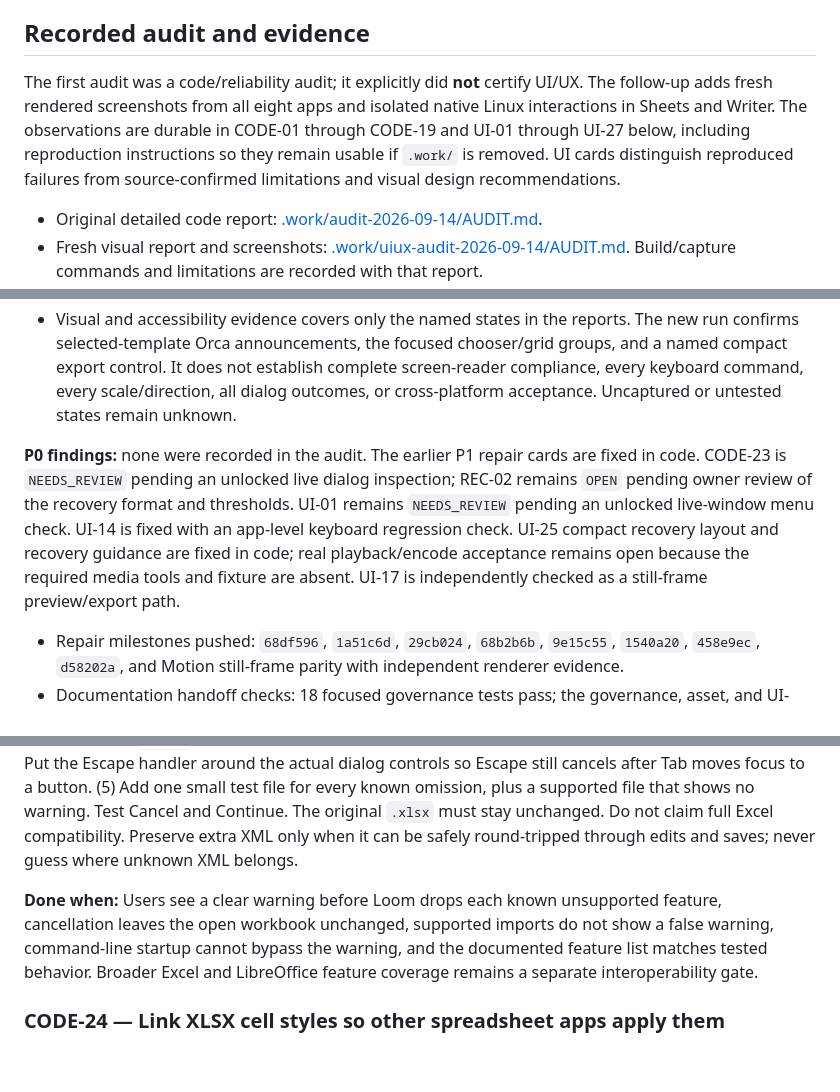
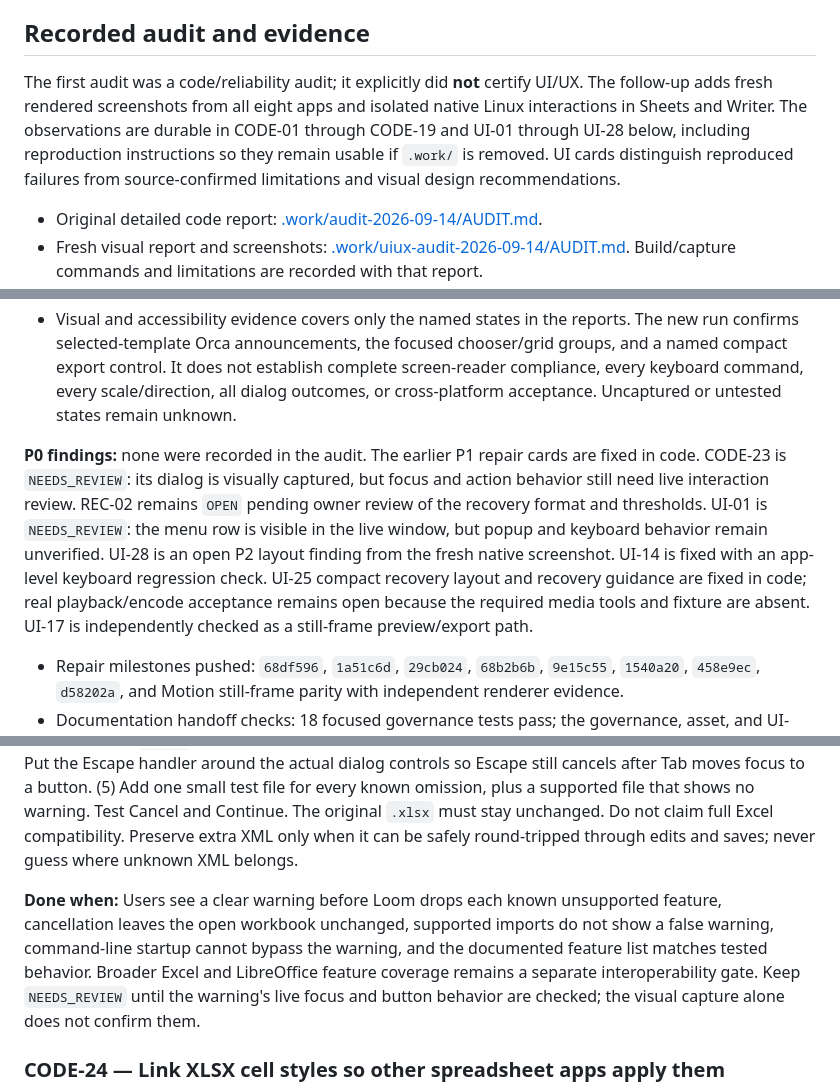
Before and after one commit to palaashatri/rust-loom, a Markdown page: TRUTH.md, 3 parts joined by grey strips. Rendered like a GitHub page; blank space fills up the shorter version.

```diff
--- a/TRUTH.md
+++ b/TRUTH.md
@@ -44,7 +44,7 @@ The previous ledger listed Present/Photo both LOCKED and ACCEPTED and said Sheet
 
 ## Recorded audit and evidence
 
-The first audit was a code/reliability audit; it explicitly did **not** certify UI/UX. The follow-up adds fresh rendered screenshots from all eight apps and isolated native Linux interactions in Sheets and Writer. The observations are durable in CODE-01 through CODE-19 and UI-01 through UI-27 below, including reproduction instructions so they remain usable if `.work/` is removed. UI cards distinguish reproduced failures from source-confirmed limitations and visual design recommendations.
+The first audit was a code/reliability audit; it explicitly did **not** certify UI/UX. The follow-up adds fresh rendered screenshots from all eight apps and isolated native Linux interactions in Sheets and Writer. The observations are durable in CODE-01 through CODE-19 and UI-01 through UI-28 below, including reproduction instructions so they remain usable if `.work/` is removed. UI cards distinguish reproduced failures from source-confirmed limitations and visual design recommendations.
 
 - Original detailed code report: [.work/audit-2026-09-14/AUDIT.md](.work/audit-2026-09-14/AUDIT.md).
 - Fresh visual report and screenshots: [.work/uiux-audit-2026-09-14/AUDIT.md](.work/uiux-audit-2026-09-14/AUDIT.md). Build/capture commands and limitations are recorded with that report.
@@ -55,7 +55,7 @@ The first audit was a code/reliability audit; it explicitly did **not** certify
 - Plugin and encode probes used controlled adapters, not real Wasmtime/codec runs. Source traces are labeled separately from executable probes. The original image-recovery probe tests payload transport; CODE-11 requires a real decoded-image regression too.
 - Visual and accessibility evidence covers only the named states in the reports. The new run confirms selected-template Orca announcements, the focused chooser/grid groups, and a named compact export control. It does not establish complete screen-reader compliance, every keyboard command, every scale/direction, all dialog outcomes, or cross-platform acceptance. Uncaptured or untested states remain unknown.
 
-**P0 findings:** none were recorded in the audit. The earlier P1 repair cards are fixed in code. CODE-23 is `NEEDS_REVIEW` pending an unlocked live dialog inspection; REC-02 remains `OPEN` pending owner review of the recovery format and thresholds. UI-01 remains `NEEDS_REVIEW` pending an unlocked live-window menu check. UI-14 is fixed with an app-level keyboard regression check. UI-25 compact recovery layout and recovery guidance are fixed in code; real playback/encode acceptance remains open because the required media tools and fixture are absent. UI-17 is independently checked as a still-frame preview/export path.
+**P0 findings:** none were recorded in the audit. The earlier P1 repair cards are fixed in code. CODE-23 is `NEEDS_REVIEW`: its dialog is visually captured, but focus and action behavior still need live interaction review. REC-02 remains `OPEN` pending owner review of the recovery format and thresholds. UI-01 is `NEEDS_REVIEW`: the menu row is visible in the live window, but popup and keyboard behavior remain unverified. UI-28 is an open P2 layout finding from the fresh native screenshot. UI-14 is fixed with an app-level keyboard regression check. UI-25 compact recovery layout and recovery guidance are fixed in code; real playback/encode acceptance remains open because the required media tools and fixture are absent. UI-17 is independently checked as a still-frame preview/export path.
 
 - Repair milestones pushed: `68df596`, `1a51c6d`, `29cb024`, `68b2b6b`, `9e15c55`, `1540a20`, `458e9ec`, `d58202a`, and Motion still-frame parity with independent renderer evidence.
 - Documentation handoff checks: 18 focused governance tests pass; the governance, asset, and UI-foundation source audits pass. The current code-structure audit reports six legacy byte-ratchet limits in locked apps: Encode, Motion, Video app/core, Writer core, and Photo. No Sheets source is listed and no ceiling was raised. The Sheets extraction is now complete; no byte limit was raised. The source audit recognizes pre-existing accepted baseline files; it does not supply new human visual approval. All 49 accepted screenshot paths/hashes and explicit source-file references were checked. Sixteen audited product source files still match the original code audit hashes. Verification details are saved beside the visual report.
@@ -802,7 +812,7 @@ Focused verification: all 121 Sheets core tests and 142 Sheets app tests pass. T
 
 **For a tiny coding model:** (1) Make one short list of XLSX parts Loom keeps and parts it does not keep. Include the command-line `--open` path. (2) Before replacing the current workbook, check the XLSX for known dropped parts. Read XML element names and relationship types; do not search arbitrary text, because cell text can contain the same words. Count actual `<definedName>` children; an empty `<definedNames/>` container contains nothing to lose. (3) If a dropped part exists, show its name and offer Continue or Cancel before changing the workbook. Cancel must keep the current cells, tab, undo history, save target, and recovery data. Block all shared, keyboard, palette, and native-menu commands until the user decides; check queued native actions again when they reach the UI. (4) Apply the same warning during startup `--open`; if a warning cannot be shown, stop with a clear error instead of silently importing. Put the Escape handler around the actual dialog controls so Escape still cancels after Tab moves focus to a button. (5) Add one small test file for every known omission, plus a supported file that shows no warning. Test Cancel and Continue. The original `.xlsx` must stay unchanged. Do not claim full Excel compatibility. Preserve extra XML only when it can be safely round-tripped through edits and saves; never guess where unknown XML belongs.
 
-**Done when:** Users see a clear warning before Loom drops each known unsupported feature, cancellation leaves the open workbook unchanged, supported imports do not show a false warning, command-line startup cannot bypass the warning, and the documented feature list matches tested behavior. Broader Excel and LibreOffice feature coverage remains a separate interoperability gate.
+**Done when:** Users see a clear warning before Loom drops each known unsupported feature, cancellation leaves the open workbook unchanged, supported imports do not show a false warning, command-line startup cannot bypass the warning, and the documented feature list matches tested behavior. Broader Excel and LibreOffice feature coverage remains a separate interoperability gate. Keep `NEEDS_REVIEW` until the warning's live focus and button behavior are checked; the visual capture alone does not confirm them.
 
 ### CODE-24 — Link XLSX cell styles so other spreadsheet apps apply them
 
```
Also changed, not shown: other parts of TRUTH.md (+18 -8 lines), AGENTS.MD (+3 -1 lines), loom-sheets/README.md (+4 -2 lines), loom-sheets/docs/qa-native/ui23-xlsx-import-warning-live-linux.png (added), 2 other files.
